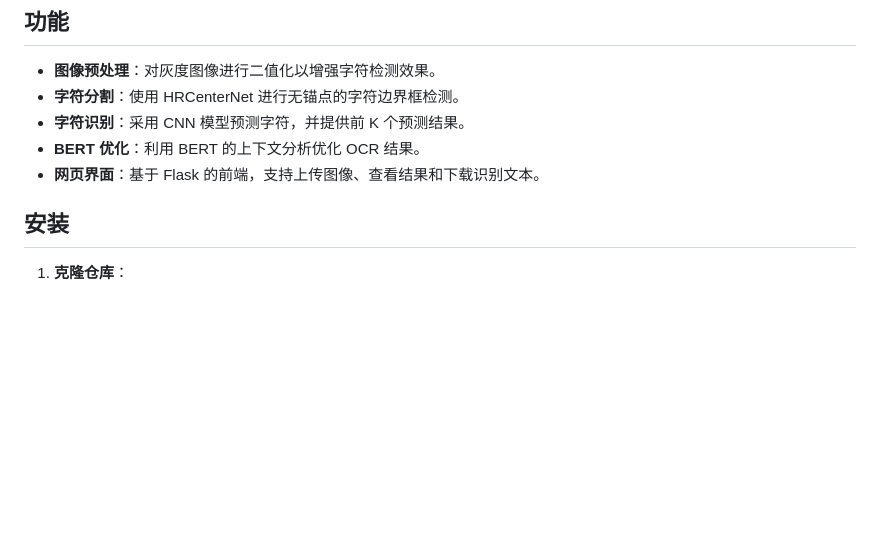
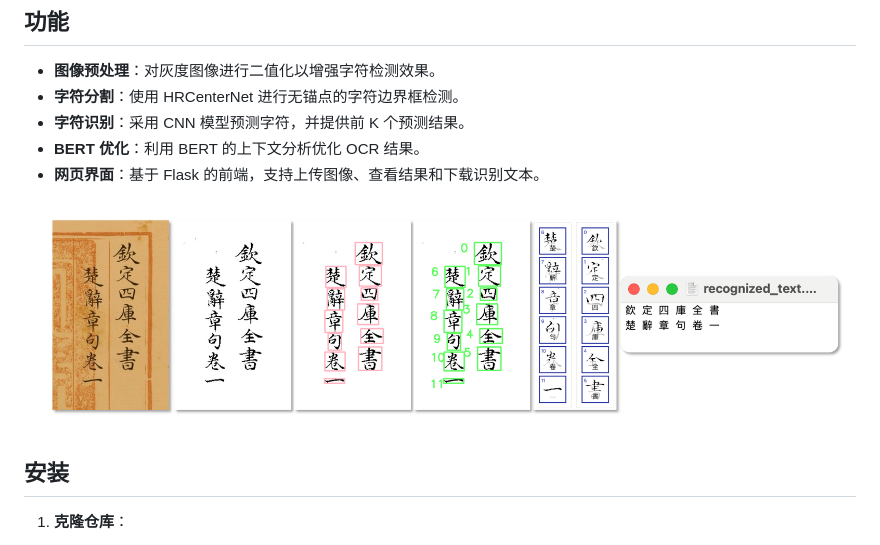
Before and after one commit to BinaryMars/historical-ocr-project, a Markdown page: README.md, the part around the change printed below. Rendered like a GitHub page; pictures changed too: img/process_example.png (added); blank space fills up the shorter version.

```diff
--- a/README.md
+++ b/README.md
@@ -9,6 +11,8 @@
 - **字符识别**：采用 CNN 模型预测字符，并提供前 K 个预测结果。
 - **BERT 优化**：利用 BERT 的上下文分析优化 OCR 结果。
 - **网页界面**：基于 Flask 的前端，支持上传图像、查看结果和下载识别文本。
+
+![process_example](img/process_example.png)
 
 ## 安装
 
```
Also changed, not shown: other parts of README.md (+2 -0 lines), 1 other file.
